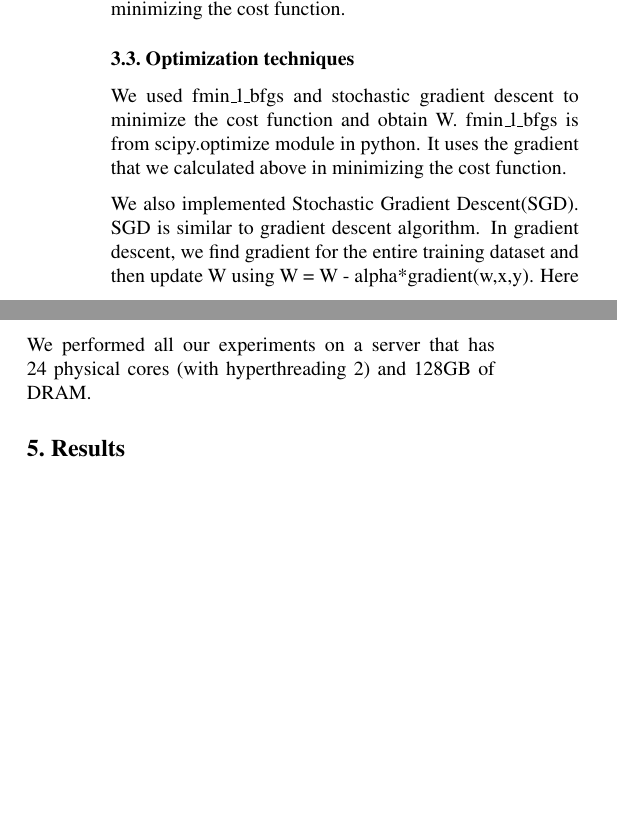
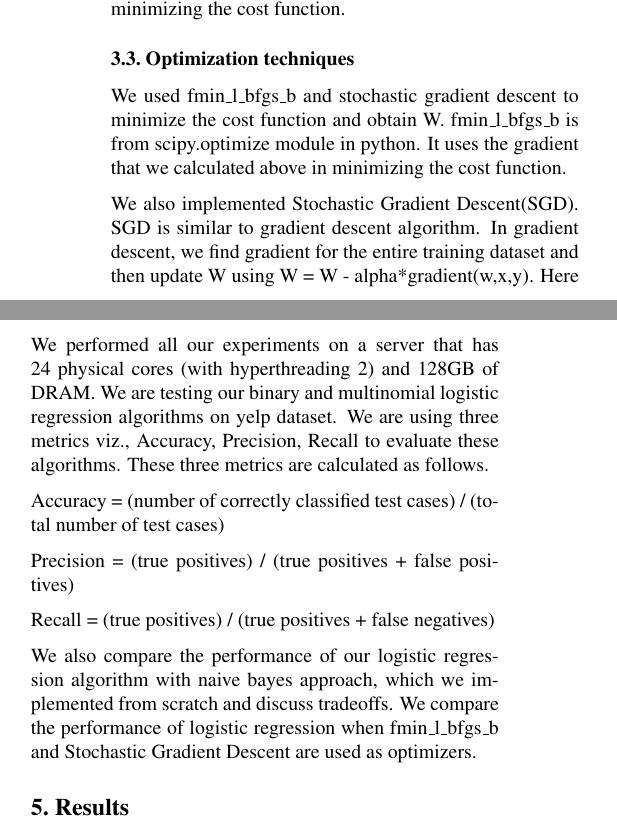
Before and after one commit to jupudibhaskar967/CMPS-242-Project, a LaTeX problem sheet (icml2015stylefiles/example_paper.tex): two parts of the columns of page 2 of 3 before the commit and two parts of the columns of page 2 of 4 after it, joined at a grey line, cut so that both start at the same text, the shorter picture padded with empty space. The pictures show the PDF file icml2015stylefiles/example_paper.pdf that the author committed with the source.

Commit message:
more additions

```diff
--- a/icml2015stylefiles/example_paper.tex
+++ b/icml2015stylefiles/example_paper.tex
@@ -137,13 +137,25 @@ E(w) is our cost function which we want to minimize to estimate W parameters. Th
 We use this gradient in minimizing the cost function.
 
 \subsection{Optimization techniques}
-We used fmin\_l\_bfgs and stochastic gradient descent to minimize the cost function and obtain W. fmin\_l\_bfgs is from scipy.optimize module in python. It uses the gradient that we calculated above in minimizing the cost function.
+We used fmin\_l\_bfgs\_b and stochastic gradient descent to minimize the cost function and obtain W. fmin\_l\_bfgs\_b is from scipy.optimize module in python. It uses the gradient that we calculated above in minimizing the cost function.
 
 We also implemented Stochastic Gradient Descent(SGD). SGD is similar to gradient descent algorithm. In gradient descent, we find gradient for the entire training dataset and then update W using W = W - alpha*gradient(w,x,y). Here alpha is the learning rate, W is the weight vector, x,y are training data. At each step, gradient descent update W, hoping that it minimizes the cost function. This is true as long as we choose proper alpha and gradient descent converges close to global minimum since the cost function is convex. In SGD, w is updated by finding gradient over each sample. We can also find gradient over a batch of training data which is a compromise between the two extremes. Finding gradient over a batch increases performance compared to single example because python can use the underlying vectorization libraries. We have implemented SGD in this way where you can specify batch size.
 
 \section{Evaluations}
 
-We performed all our experiments on a server that has 24 physical cores (with hyperthreading 2) and 128GB of DRAM.
+We performed all our experiments on a server that has 24 physical cores (with hyperthreading 2) and 128GB of DRAM. We are testing our binary and multinomial logistic regression algorithms on yelp dataset. We are using three metrics viz., Accuracy, Precision, Recall to evaluate these algorithms. These three metrics are calculated as follows.
+
+
+Accuracy = (number of correctly classified test cases) / (total number of test cases)
+
+
+Precision = (true positives) / (true positives + false positives)
+
+
+Recall =  (true positives) / (true positives + false negatives)
+
+
+We also compare the performance of our logistic regression algorithm with naive bayes approach, which we implemented from scratch and discuss tradeoffs. We compare the performance of logistic regression when fmin\_l\_bfgs\_b and Stochastic Gradient Descent are used as optimizers.
 
 \section{Results}
 
```
Also changed, not shown: icml2015stylefiles/example_paper.pdf, icml2015stylefiles/example_paper.tex (12 more changed lines), 3 other files.
